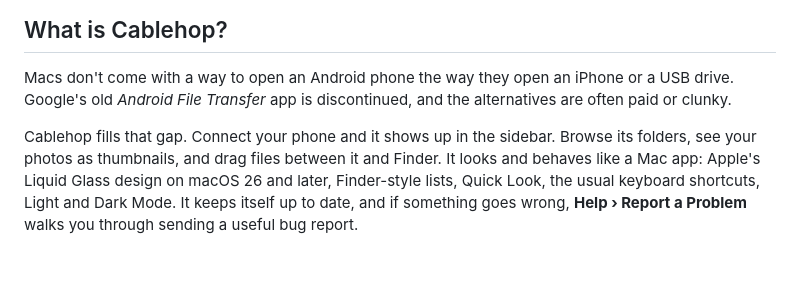
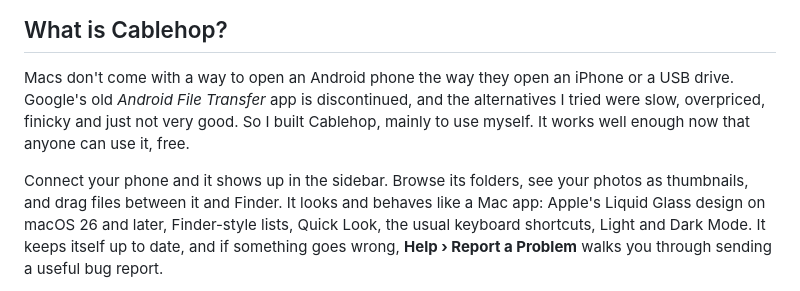
Before and after one commit to negasonicteenagewarperson/Cablehop, a Markdown page: README.md, the part around the change. GitHub-like rendering; blank space fills up the shorter version.

Commit message:
README: say why Cablehop exists

```diff
--- a/README.md
+++ b/README.md
@@ -40,9 +40,11 @@ over a USB cable or Wi-Fi. Nothing to install on the phone.
 ## What is Cablehop?
 
 Macs don't come with a way to open an Android phone the way they open an iPhone or a USB drive.
-Google's old *Android File Transfer* app is discontinued, and the alternatives are often paid or clunky.
+Google's old *Android File Transfer* app is discontinued, and the alternatives I tried were slow,
+overpriced, finicky and just not very good. So I built Cablehop, mainly to use myself. It works well
+enough now that anyone can use it, free.
 
-Cablehop fills that gap. Connect your phone and it shows up in the sidebar. Browse its folders,
+Connect your phone and it shows up in the sidebar. Browse its folders,
 see your photos as thumbnails, and drag files between it and Finder. It looks and behaves like a
 Mac app: Apple's Liquid Glass design on macOS 26 and later, Finder-style lists, Quick Look, the usual
 keyboard shortcuts, Light and Dark Mode. It keeps itself up to date, and if something goes wrong,
```
